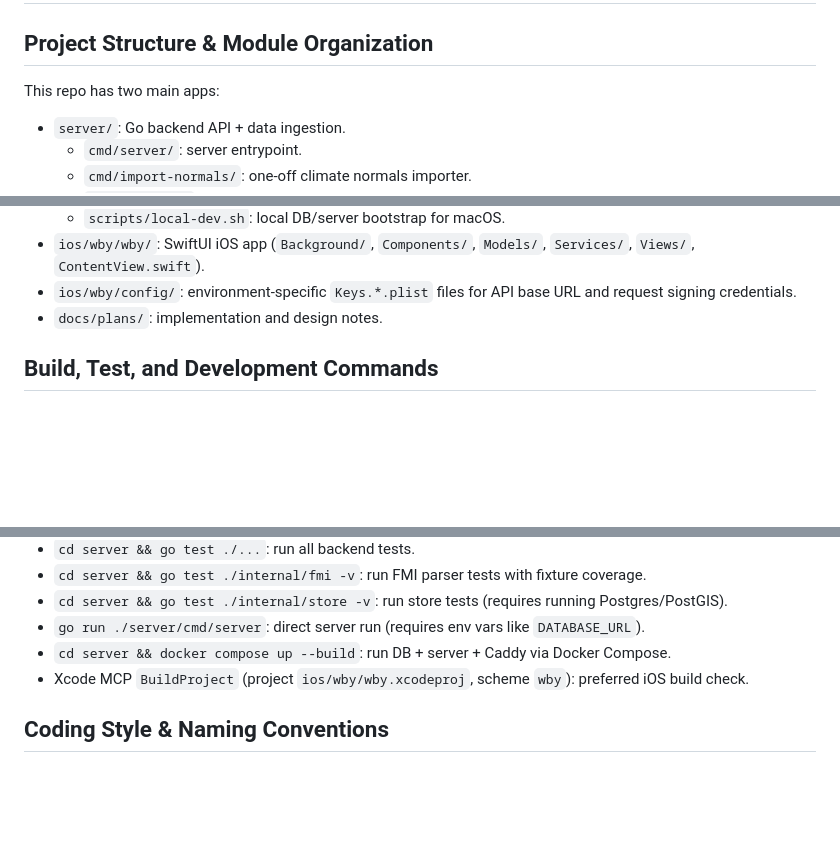
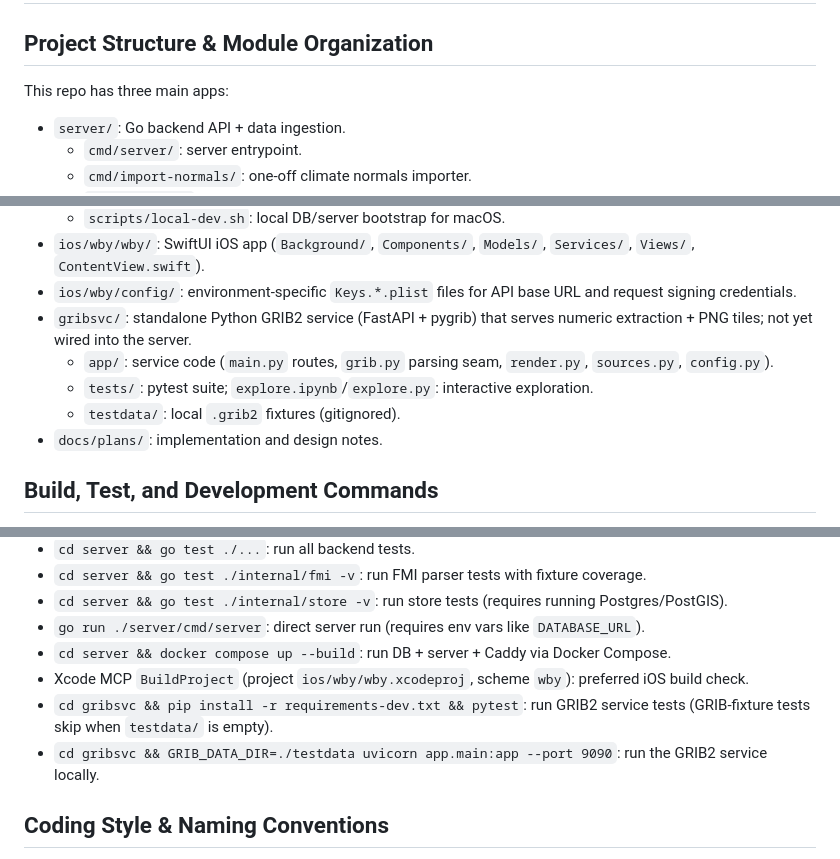
Before and after one commit to yusifsalam/wby, a Markdown page: AGENTS.md, 3 parts joined by grey strips. Drawn GitHub-style; blank space fills up the shorter version.

Commit message:
agents: update CLAUDE.md and AGENTS.md

```diff
--- a/AGENTS.md
+++ b/AGENTS.md
@@ -1,7 +1,7 @@
 # Repository Guidelines
 
 ## Project Structure & Module Organization
-This repo has two main apps:
+This repo has three main apps:
 - `server/`: Go backend API + data ingestion.
   - `cmd/server/`: server entrypoint.
   - `cmd/import-normals/`: one-off climate normals importer.
@@ -15,6 +15,10 @@ This repo has two main apps:
   - `scripts/local-dev.sh`: local DB/server bootstrap for macOS.
 - `ios/wby/wby/`: SwiftUI iOS app (`Background/`, `Components/`, `Models/`, `Services/`, `Views/`, `ContentView.swift`).
 - `ios/wby/config/`: environment-specific `Keys.*.plist` files for API base URL and request signing credentials.
+- `gribsvc/`: standalone Python GRIB2 service (FastAPI + pygrib) that serves numeric extraction + PNG tiles; not yet wired into the server.
+  - `app/`: service code (`main.py` routes, `grib.py` parsing seam, `render.py`, `sources.py`, `config.py`).
+  - `tests/`: pytest suite; `explore.ipynb`/`explore.py`: interactive exploration.
+  - `testdata/`: local `.grib2` fixtures (gitignored).
 - `docs/plans/`: implementation and design notes.
 
 ## Build, Test, and Development Commands
@@ -29,6 +33,8 @@ This repo has two main apps:
 - `go run ./server/cmd/server`: direct server run (requires env vars like `DATABASE_URL`).
 - `cd server && docker compose up --build`: run DB + server + Caddy via Docker Compose.
 - Xcode MCP `BuildProject` (project `ios/wby/wby.xcodeproj`, scheme `wby`): preferred iOS build check.
+- `cd gribsvc && pip install -r requirements-dev.txt && pytest`: run GRIB2 service tests (GRIB-fixture tests skip when `testdata/` is empty).
+- `cd gribsvc && GRIB_DATA_DIR=./testdata uvicorn app.main:app --port 9090`: run the GRIB2 service locally.
 
 ## Coding Style & Naming Conventions
 - Go: keep code `gofmt`-clean; package names are lowercase; exported identifiers use `PascalCase`.
```
Also changed, not shown: other parts of AGENTS.md (+1 -0 lines), CLAUDE.md (+4 -1 lines).
